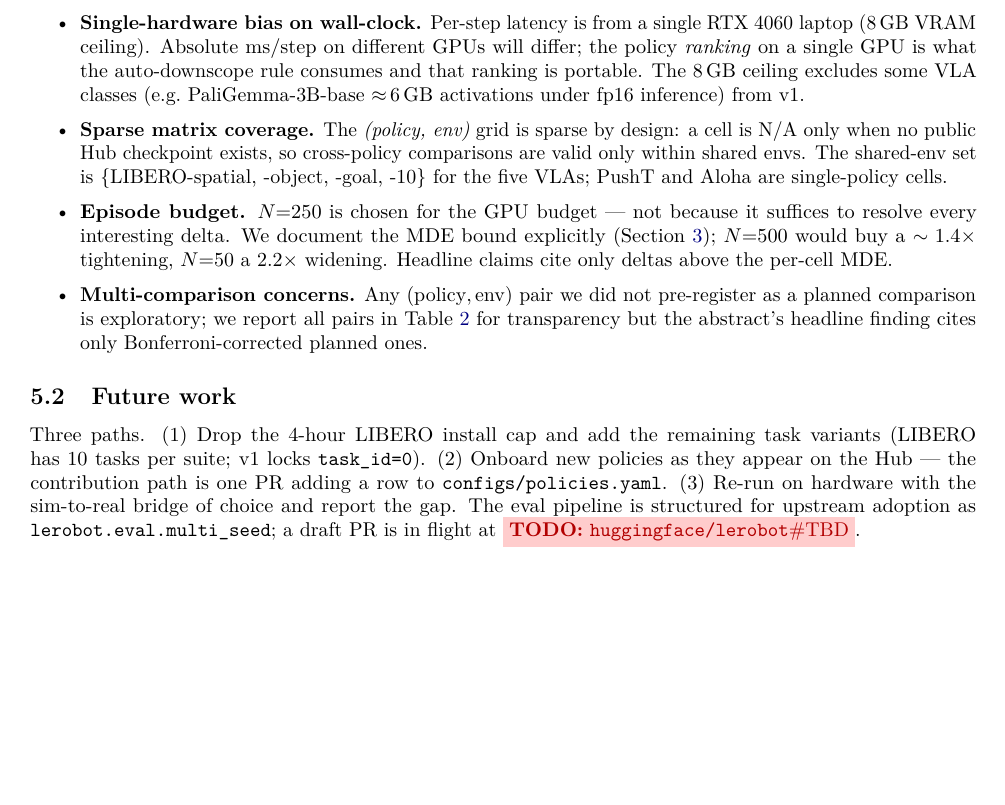
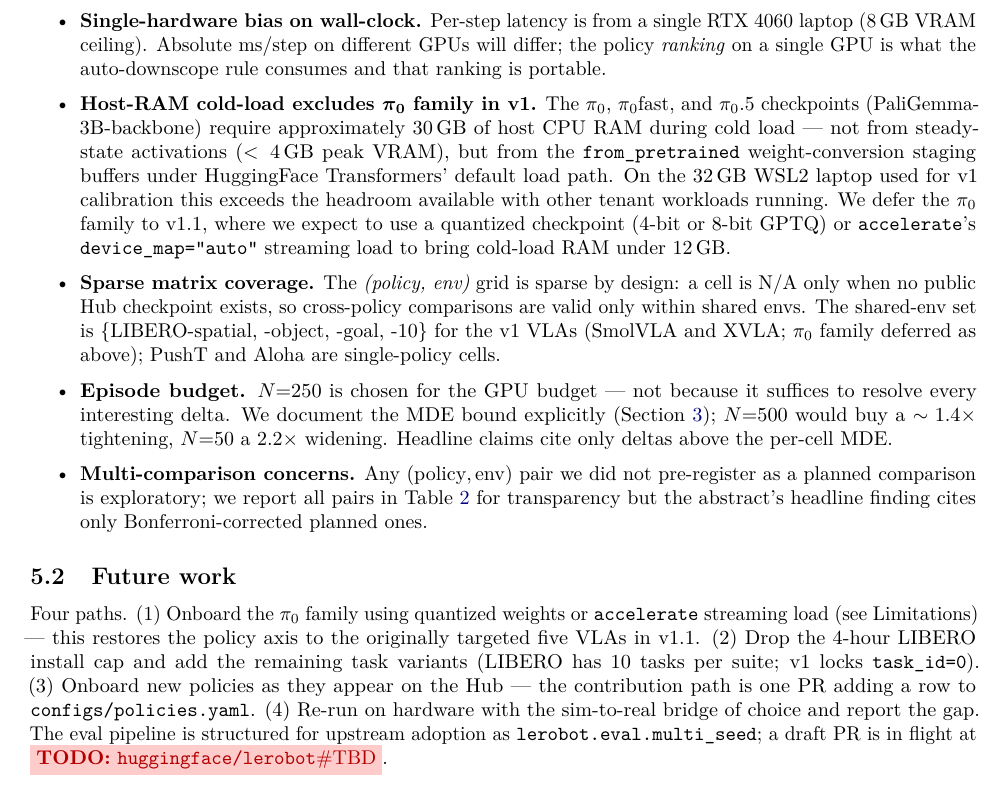
Before and after one commit to thrmnn/lerobot-bench, a LaTeX paper (paper/main.tex): part of page 5 of 6, cut so that both start at the same text, the shorter picture padded with empty space. Compiled offline with pdfLaTeX.

Commit message:
docs(paper): defer pi0 family to v1.1 with host-RAM cold-load cause
The previous Limitations section blamed VRAM (8 GB ceiling), but the
actual blocker for the pi0 / pi0fast / pi0.5 (PaliGemma-3B backbone)
policies is host CPU RAM during cold load: from_pretrained weight-
conversion staging buffers spike to ~30 GB on a 32 GB WSL2 host. Steady-
state VRAM peak for the xvla cell (same backbone class) was only ~3.5
GB; the kill mechanism is CPU RAM, not GPU.

Updates:
- paper/main.tex Limitations: split "single-hardware bias" from a new
  bullet explaining the host-RAM cold-load blocker with the actual
  number (~30 GB) and the planned v1.1 mitigation (quantized weights
  or accelerate device_map="auto" streaming load).
- paper/main.tex shared-env paragraph: name SmolVLA + XVLA as the v1
  VLAs (was "five VLAs" anticipating pi family).
- paper/main.tex Future work: promote pi0 onboarding to path (1) of
  four.
- CHANGELOG.md: Unreleased entry documenting the deferral and ship
  scope (6 policies x 6 envs).

Co-Authored-By: Claude Opus 4.7 (1M context) <noreply@anthropic.com>

```diff
--- a/paper/main.tex
+++ b/paper/main.tex
@@ -432,15 +432,27 @@ Cohen's $h$ effect size band.}
     latency is from a single RTX~4060 laptop (8\,GB VRAM ceiling).
     Absolute ms/step on different GPUs will differ; the policy
     \emph{ranking} on a single GPU is what the auto-downscope rule
-    consumes and that ranking is portable. The 8\,GB ceiling
-    excludes some VLA classes (e.g.\ PaliGemma-3B-base $\approx$\,6\,GB
-    activations under fp16 inference) from v1.
+    consumes and that ranking is portable.
+    \item \textbf{Host-RAM cold-load excludes $\boldsymbol{\pi_0}$
+    family in v1.} The $\pi_0$, $\pi_0$fast, and $\pi_0$.5 checkpoints
+    (PaliGemma-3B-backbone) require approximately 30\,GB of host CPU
+    RAM during cold load --- not from steady-state activations
+    ($<\,4$\,GB peak VRAM), but from the
+    \texttt{from\_pretrained} weight-conversion staging buffers under
+    HuggingFace Transformers' default load path. On the 32\,GB WSL2
+    laptop used for v1 calibration this exceeds the headroom
+    available with other tenant workloads running. We defer the
+    $\pi_0$ family to v1.1, where we expect to use a quantized
+    checkpoint (4-bit or 8-bit GPTQ) or
+    \texttt{accelerate}'s \texttt{device\_map="auto"} streaming load
+    to bring cold-load RAM under 12\,GB.
     \item \textbf{Sparse matrix coverage.} The
     \textit{(policy, env)} grid is sparse by design: a cell is N/A
     only when no public Hub checkpoint exists, so cross-policy
     comparisons are valid only within shared envs. The shared-env
-    set is $\{$LIBERO-spatial, -object, -goal, -10$\}$ for the five
-    VLAs; PushT and Aloha are single-policy cells.
+    set is $\{$LIBERO-spatial, -object, -goal, -10$\}$ for the v1
+    VLAs (SmolVLA and XVLA; $\pi_0$ family deferred as above);
+    PushT and Aloha are single-policy cells.
     \item \textbf{Episode budget.} $N{=}250$ is chosen for the GPU
     budget --- not because it suffices to resolve every interesting
     delta. We document the MDE bound explicitly
@@ -456,11 +468,14 @@ Cohen's $h$ effect size band.}
 
 \subsection{Future work}
 
-Three paths. (1)~Drop the 4-hour LIBERO install cap and add the
-remaining task variants (LIBERO has 10 tasks per suite; v1 locks
-\texttt{task\_id=0}). (2)~Onboard new policies as they appear on the
-Hub --- the contribution path is one PR adding a row to
-\texttt{configs/policies.yaml}. (3)~Re-run on hardware with the
+Four paths. (1)~Onboard the $\pi_0$ family using quantized weights
+or \texttt{accelerate} streaming load (see Limitations) --- this
+restores the policy axis to the originally targeted five VLAs in
+v1.1. (2)~Drop the 4-hour LIBERO install cap and add the remaining
+task variants (LIBERO has 10 tasks per suite; v1 locks
+\texttt{task\_id=0}). (3)~Onboard new policies as they appear on
+the Hub --- the contribution path is one PR adding a row to
+\texttt{configs/policies.yaml}. (4)~Re-run on hardware with the
 sim-to-real bridge of choice and report the gap. The eval pipeline is
 structured for upstream adoption as \texttt{lerobot.eval.multi\_seed};
 a draft PR is in flight at
```
Also changed, not shown: CHANGELOG.md.
